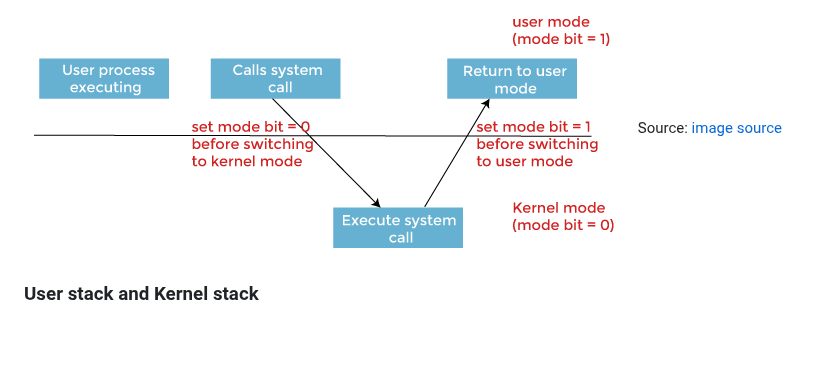
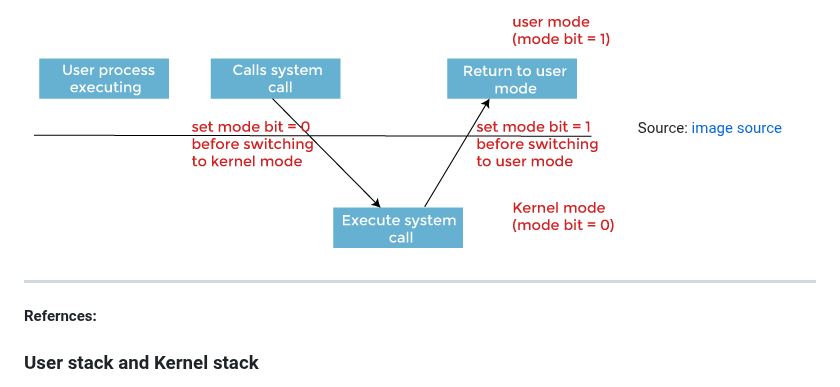
Before and after one commit to virtual-labs/exp-context-switching-iiith, a Markdown page: experiment/theory.md, the part around one of its changes. GitHub-like rendering; blank space fills up the shorter version.

```diff
--- a/experiment/theory.md
+++ b/experiment/theory.md
@@ -96,6 +96,12 @@ This mode-switching mechanism is essential for maintaining system security and s
 Below is a diagram showing the transition between two modes during the process execution period.
 ![Mode Transition](./images/modeChange.png)
 Source: [image source](https://www.google.com/url?sa=i&url=https%3A%2F%2Fwww.javatpoint.com%2Fdual-mode-operations-in-operating-system&psig=AOvVaw18NjcaKTyY51LQkQJAMyhf&ust=1696620666265000&source=images&cd=vfe&opi=89978449&ved=0CBMQjhxqFwoTCIDZmdPS34EDFQAAAAAdAAAAABAE)
+
+---------
+
+**Refernces:**
+
+
 
 ### User stack and Kernel stack
 
```
Also changed, not shown: other parts of experiment/theory.md (+1 -0 lines).
